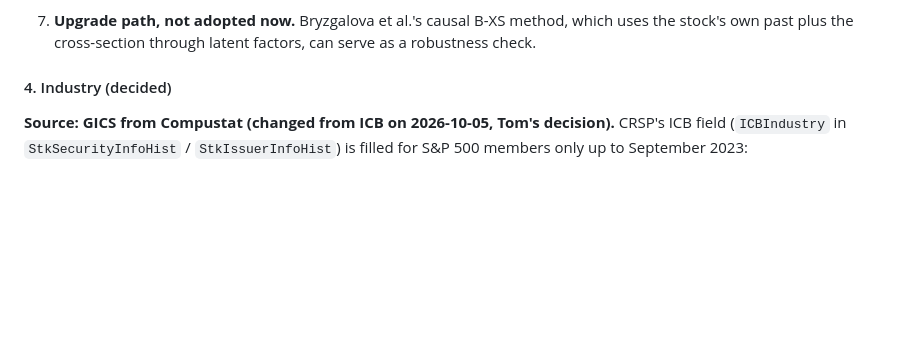
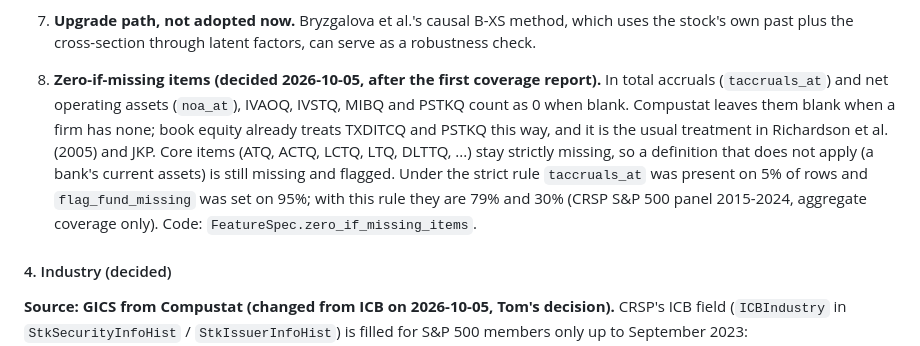
Before and after one commit to tomlesjak-hash/nec-thesis, a Markdown page: Master Thesis/Advisor_Questions.md, the part around the change. Drawn GitHub-style; blank space fills up the shorter version.

Commit message:
Q26: record the zero-if-missing decision for IVAOQ, IVSTQ, MIBQ, PSTKQ
Co-Authored-By: Claude Opus 5.5 <noreply@anthropic.com>
Claude-Session: https://claude.ai/code/session_01DL3o2DCKRgRrGAViDLED33

```diff
--- a/Master Thesis/Advisor_Questions.md
+++ b/Master Thesis/Advisor_Questions.md
@@ -1729,6 +1729,14 @@ ranked.
      characteristics say little about the missing ones.
 7. **Upgrade path, not adopted now.** Bryzgalova et al.'s causal B-XS method, which uses the stock's
    own past plus the cross-section through latent factors, can serve as a robustness check.
+8. **Zero-if-missing items (decided 2026-10-05, after the first coverage report).** In total accruals
+   (`taccruals_at`) and net operating assets (`noa_at`), IVAOQ, IVSTQ, MIBQ and PSTKQ count as 0 when
+   blank. Compustat leaves them blank when a firm has none; book equity already treats TXDITCQ and
+   PSTKQ this way, and it is the usual treatment in Richardson et al. (2005) and JKP. Core items (ATQ,
+   ACTQ, LCTQ, LTQ, DLTTQ, ...) stay strictly missing, so a definition that does not apply (a bank's
+   current assets) is still missing and flagged. Under the strict rule `taccruals_at` was present on
+   5% of rows and `flag_fund_missing` was set on 95%; with this rule they are 79% and 30% (CRSP S&P 500
+   panel 2015-2024, aggregate coverage only). Code: `FeatureSpec.zero_if_missing_items`.
 
 #### 4. Industry (decided)
 
```
